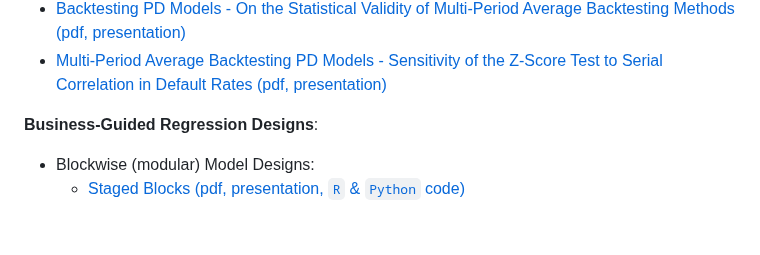
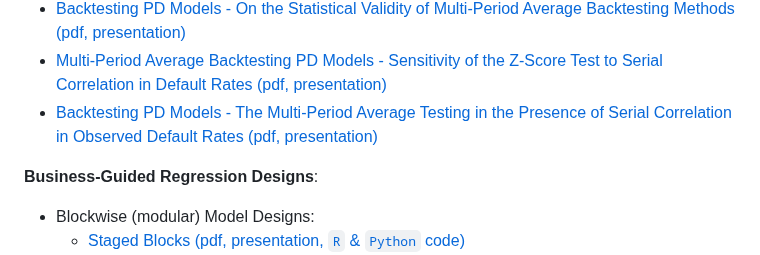
Before and after one commit to andrija-djurovic/adsfcr, a Markdown page: README.md, the part around the change. Drawn GitHub-style; blank space fills up the shorter version.

```diff
--- a/README.md
+++ b/README.md
@@ -145,6 +145,7 @@ Below are links providing an overview of the repository's main topics, which inc
 - [Backtesting PD Models - The Multi-Period Average Testing (pdf, presentation, `R` & `Python` code)](https://github.com/andrija-djurovic/adsfcr/blob/main/risk_quantification/multi_period_average_pd_backtesting.pdf)
 - [Backtesting PD Models - On the Statistical Validity of Multi-Period Average Backtesting Methods (pdf, presentation)](https://github.com/andrija-djurovic/adsfcr/blob/main/risk_quantification/multi_period_average_pd_backtesting_p_value_dist.pdf)
 - [Multi-Period Average Backtesting PD Models - Sensitivity of the Z-Score Test to Serial Correlation in Default Rates (pdf, presentation)](https://github.com/andrija-djurovic/adsfcr/blob/main/risk_quantification/multi_period_average_pd_backtesting_sensitivity_to_serial_correlation.pdf)
+- [Backtesting PD Models - The Multi-Period Average Testing in the Presence of Serial Correlation in Observed Default Rates (pdf, presentation)](https://github.com/andrija-djurovic/adsfcr/blob/main/risk_quantification/multi_period_average_pd_backtesting_and_correlated_odrs.pdf)
 
 <b>Business-Guided Regression Designs</b>:
 - Blockwise (modular) Model Designs:
```
